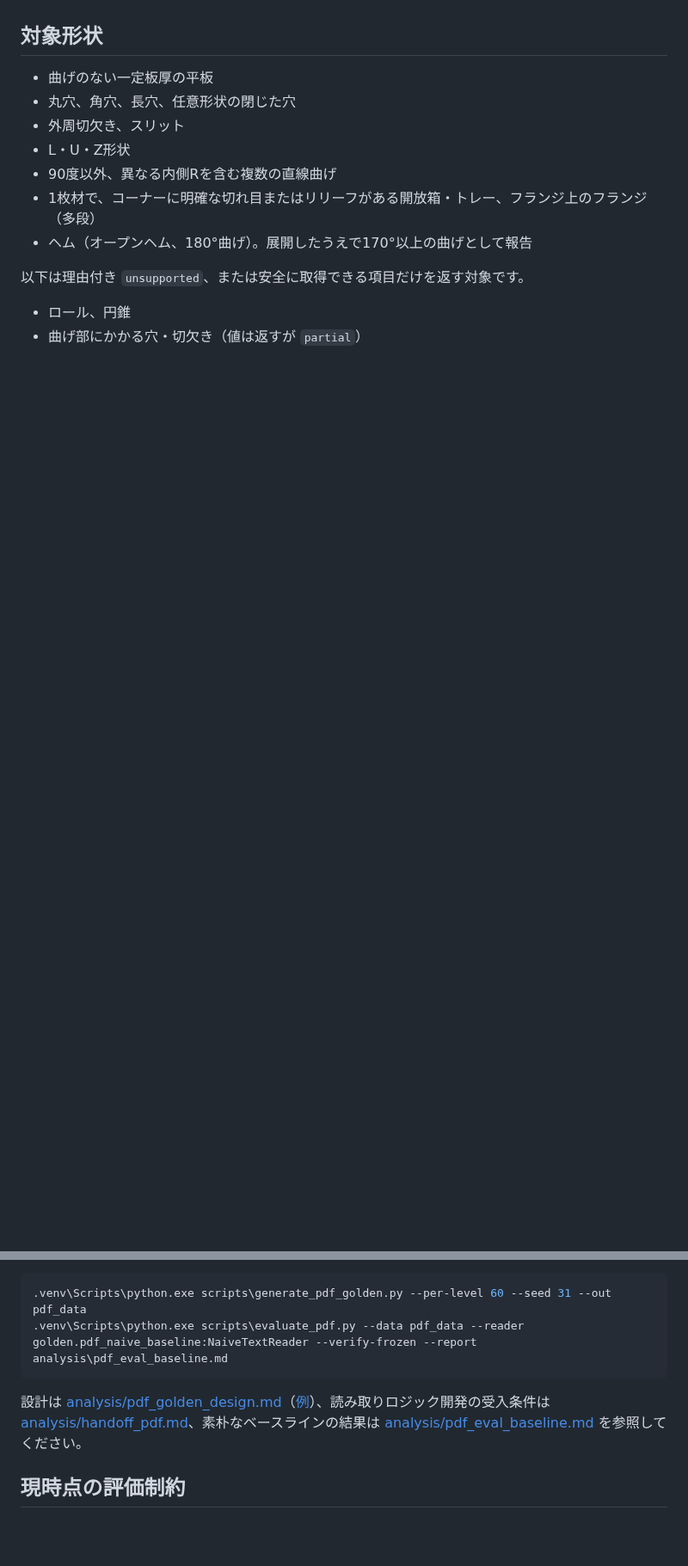
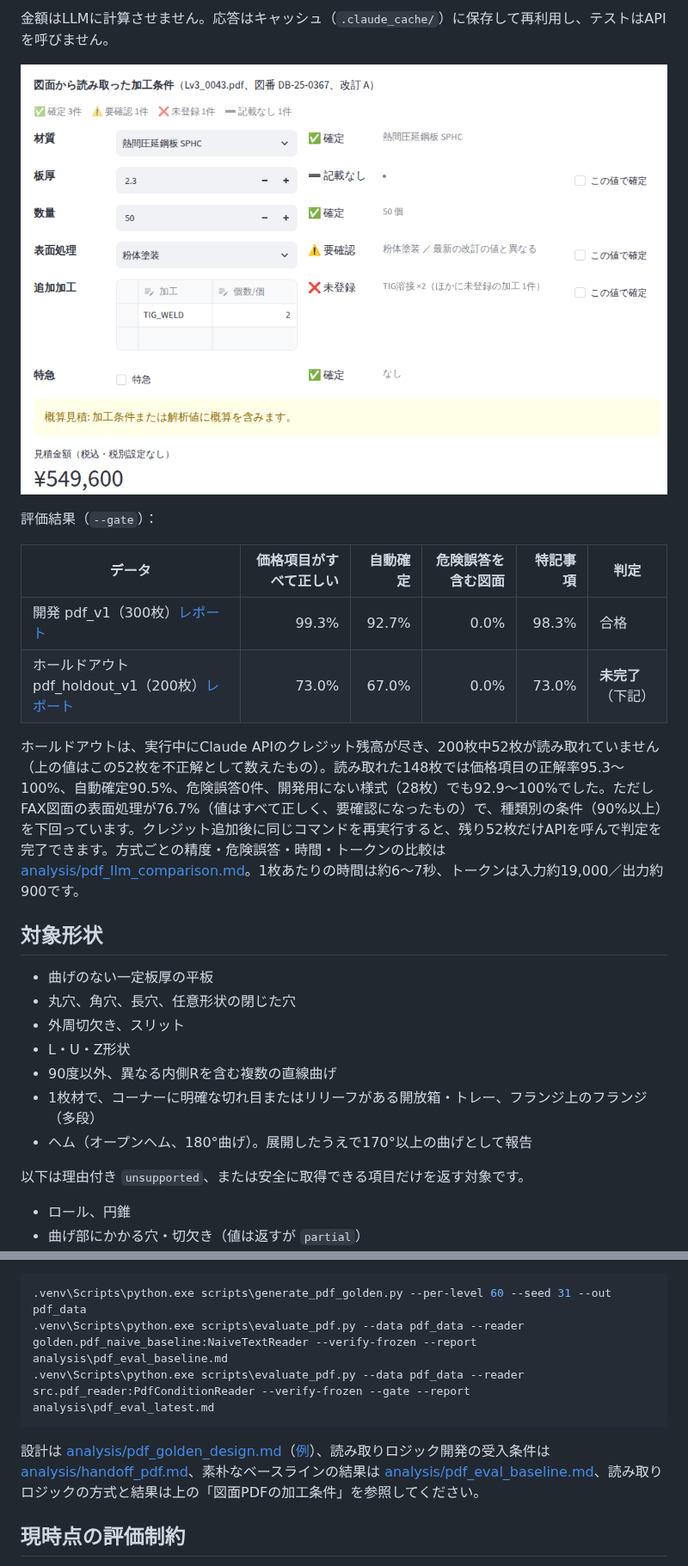
Before and after one commit to 1975020t/step_analysis_for_automatic-estimate, a Markdown page: README.md, 2 parts joined by grey strips. Shown at 86% size. Rendered like a GitHub page; pictures changed too: analysis/pdf_ui.png (added); blank space fills up the shorter version.

````diff
--- a/README.md
+++ b/README.md
@@ -77,3 +92,16 @@ D0〜D2 は全件が「確定で正解」でした。面積・切断長の最大
+金額はLLMに計算させません。応答はキャッシュ（`.claude_cache/`）に保存して再利用し、テストはAPIを呼びません。
+
+![図面PDFの読み取り結果と見積](analysis/pdf_ui.png)
+
+評価結果（`--gate`）：
+
+| データ | 価格項目がすべて正しい | 自動確定 | 危険誤答を含む図面 | 特記事項 | 判定 |
+|---|---:|---:|---:|---:|---|
+| 開発 pdf_v1（300枚）[レポート](analysis/pdf_eval_latest.md) | 99.3% | 92.7% | 0.0% | 98.3% | 合格 |
+| ホールドアウト pdf_holdout_v1（200枚）[レポート](analysis/pdf_eval_holdout.md) | 73.0% | 67.0% | 0.0% | 73.0% | **未完了**（下記） |
+
+ホールドアウトは、実行中にClaude APIのクレジット残高が尽き、200枚中52枚が読み取れていません（上の値はこの52枚を不正解として数えたもの）。読み取れた148枚では価格項目の正解率95.3〜100%、自動確定90.5%、危険誤答0件、開発用にない様式（28枚）でも92.9〜100%でした。ただしFAX図面の表面処理が76.7%（値はすべて正しく、要確認になったもの）で、種類別の条件（90%以上）を下回っています。クレジット追加後に同じコマンドを再実行すると、残り52枚だけAPIを呼んで判定を完了できます。方式ごとの精度・危険誤答・時間・トークンの比較は [analysis/pdf_llm_comparison.md](analysis/pdf_llm_comparison.md)。1枚あたりの時間は約6〜7秒、トークンは入力約19,000／出力約900です。
+
 ## 対象形状
 
 - 曲げのない一定板厚の平板
@@ -179,9 +207,10 @@ OpenAIへ送信するのは、チャット文章、現在の材料・数量・
 ```powershell
 .venv\Scripts\python.exe scripts\generate_pdf_golden.py --per-level 60 --seed 31 --out pdf_data
 .venv\Scripts\python.exe scripts\evaluate_pdf.py --data pdf_data --reader golden.pdf_naive_baseline:NaiveTextReader --verify-frozen --report analysis\pdf_eval_baseline.md
+.venv\Scripts\python.exe scripts\evaluate_pdf.py --data pdf_data --reader src.pdf_reader:PdfConditionReader --verify-frozen --gate --report analysis\pdf_eval_latest.md
 ```
 
-設計は [analysis/pdf_golden_design.md](analysis/pdf_golden_design.md)（[例](analysis/pdf_samples.png)）、読み取りロジック開発の受入条件は [analysis/handoff_pdf.md](analysis/handoff_pdf.md)、素朴なベースラインの結果は [analysis/pdf_eval_baseline.md](analysis/pdf_eval_baseline.md) を参照してください。
+設計は [analysis/pdf_golden_design.md](analysis/pdf_golden_design.md)（[例](analysis/pdf_samples.png)）、読み取りロジック開発の受入条件は [analysis/handoff_pdf.md](analysis/handoff_pdf.md)、素朴なベースラインの結果は [analysis/pdf_eval_baseline.md](analysis/pdf_eval_baseline.md)、読み取りロジックの方式と結果は上の「図面PDFの加工条件」を参照してください。
 
 ## 現時点の評価制約
 
````
Also changed, not shown: other parts of README.md (+16 -1 lines), analysis/pdf_eval_holdout.md (added, +273 -0 lines), analysis/pdf_llm_comparison.md (added, +21 -0 lines).
